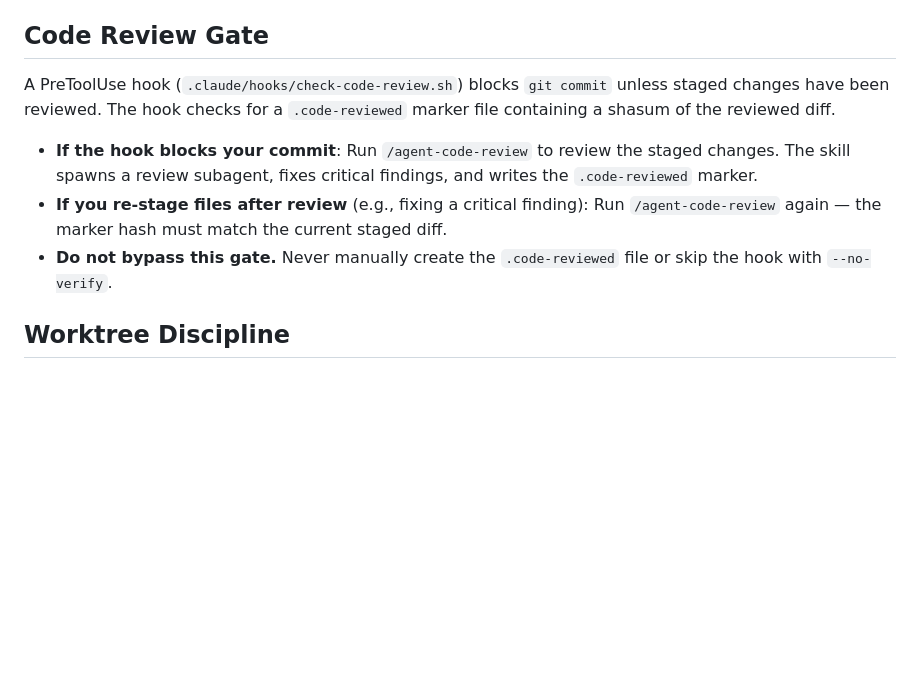
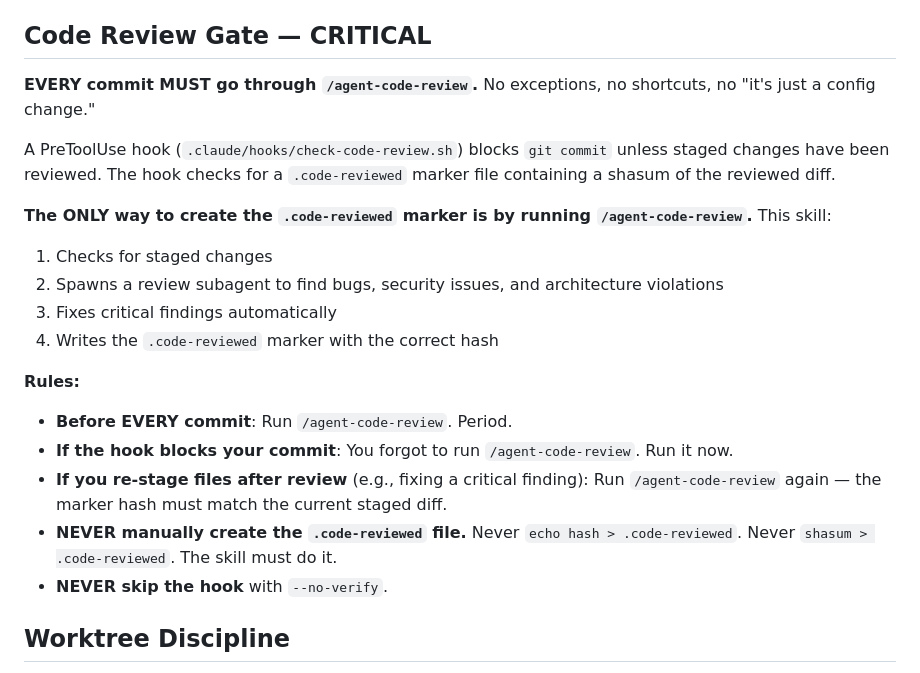
Before and after one commit to huanluu/ClaudeHistorySearch, a Markdown page: CLAUDE.md, the part around the change. Drawn GitHub-style; blank space fills up the shorter version.

Commit message:
Strengthen code review gate instructions in CLAUDE.md
Make it crystal clear that /agent-code-review must be run before
every commit. No exceptions, no manual marker creation, no shortcuts.

Co-Authored-By: Claude Opus 4.6 (1M context) <noreply@anthropic.com>

```diff
--- a/CLAUDE.md
+++ b/CLAUDE.md
@@ -242,13 +242,24 @@ For server test conventions, see `server/CLAUDE.md`.
 - Feature branches: `feature/{description}`, fix branches: `fix/{description}`
 - `main` is always deployable — the launchd agent runs from it
 
-## Code Review Gate
+## Code Review Gate — CRITICAL
+
+**EVERY commit MUST go through `/agent-code-review`.** No exceptions, no shortcuts, no "it's just a config change."
 
 A PreToolUse hook (`.claude/hooks/check-code-review.sh`) blocks `git commit` unless staged changes have been reviewed. The hook checks for a `.code-reviewed` marker file containing a shasum of the reviewed diff.
 
-- **If the hook blocks your commit**: Run `/agent-code-review` to review the staged changes. The skill spawns a review subagent, fixes critical findings, and writes the `.code-reviewed` marker.
+**The ONLY way to create the `.code-reviewed` marker is by running `/agent-code-review`.** This skill:
+1. Checks for staged changes
+2. Spawns a review subagent to find bugs, security issues, and architecture violations
+3. Fixes critical findings automatically
+4. Writes the `.code-reviewed` marker with the correct hash
+
+**Rules:**
+- **Before EVERY commit**: Run `/agent-code-review`. Period.
+- **If the hook blocks your commit**: You forgot to run `/agent-code-review`. Run it now.
 - **If you re-stage files after review** (e.g., fixing a critical finding): Run `/agent-code-review` again — the marker hash must match the current staged diff.
-- **Do not bypass this gate.** Never manually create the `.code-reviewed` file or skip the hook with `--no-verify`.
+- **NEVER manually create the `.code-reviewed` file.** Never `echo hash > .code-reviewed`. Never `shasum > .code-reviewed`. The skill must do it.
+- **NEVER skip the hook** with `--no-verify`.
 
 ## Worktree Discipline
 
```
